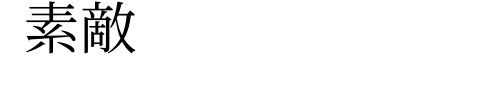
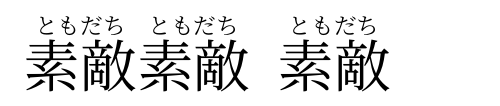
Before and after one commit to foreverbell/parakeet, a LaTeX document (main.tex): part of the page, cut at the place of the change. Compiled offline with XeLaTeX; a missing font is replaced by an installed copy or a similar font.

```diff
--- a/main.tex
+++ b/main.tex
@@ -16,7 +16,7 @@
 
 {\Huge
 
-\ruby{素敵}{ともだち}
+\ruby{素敵}{ともだち} \ruby{素敵}{ともだち}  \, \ruby{素敵}{ともだち}
 
 }
 
```
Also changed, not shown: 6 other files.
